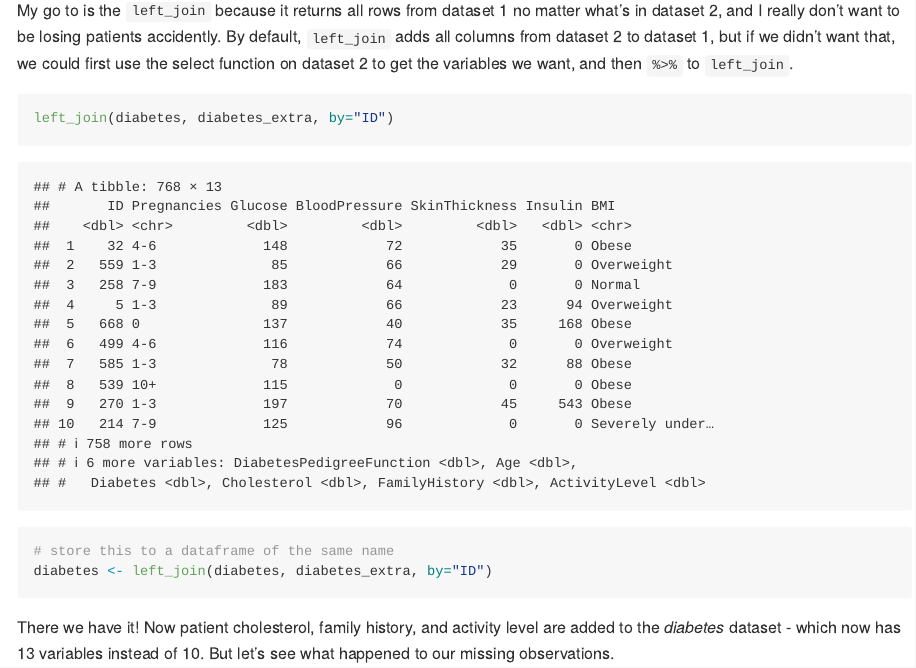
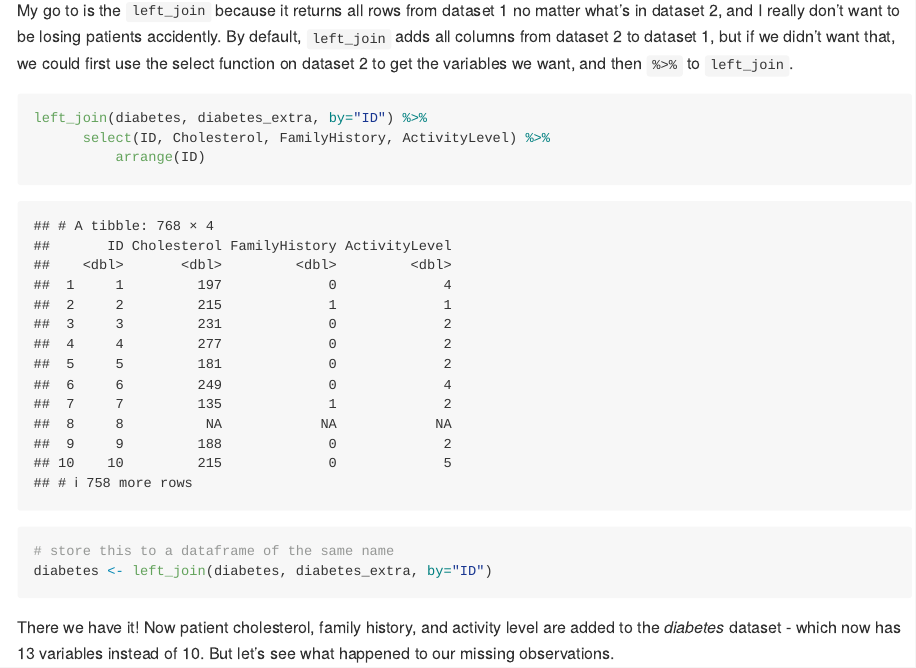
Before and after one commit to KateJohnson/ISPORDataWrangling, an R Markdown document (Notes_and_Exercises_w_Solutions.Rmd): the page in a window 1100 px wide, from 18030 px down. Rendered offline with R 4.5, knitr and Pandoc, with nearby package versions; some code elsewhere in the file could not run offline.

Commit message:
small change to join

````diff
--- a/Notes_and_Exercises_w_Solutions.Rmd
+++ b/Notes_and_Exercises_w_Solutions.Rmd
@@ -400,7 +400,9 @@ missingIDs <- as.vector(missingIDs$ID)
 My go to is the `left_join` because it returns all rows from dataset 1 no matter what's in dataset 2, and I really don't want to be losing patients accidently. By default, `left_join` adds all columns from dataset 2 to dataset 1, but if we didn't want that, we could first use the select function on dataset 2 to get the variables we want, and then `%>%` to `left_join`.
 
 ```{r}
-left_join(diabetes, diabetes_extra, by="ID")
+left_join(diabetes, diabetes_extra, by="ID") %>%
+      select(ID, Cholesterol, FamilyHistory, ActivityLevel) %>%
+          arrange(ID)
 
 # store this to a dataframe of the same name
 diabetes <- left_join(diabetes, diabetes_extra, by="ID")
````
Also changed, not shown: Notes_and_Exercises_w_Solutions.md.
